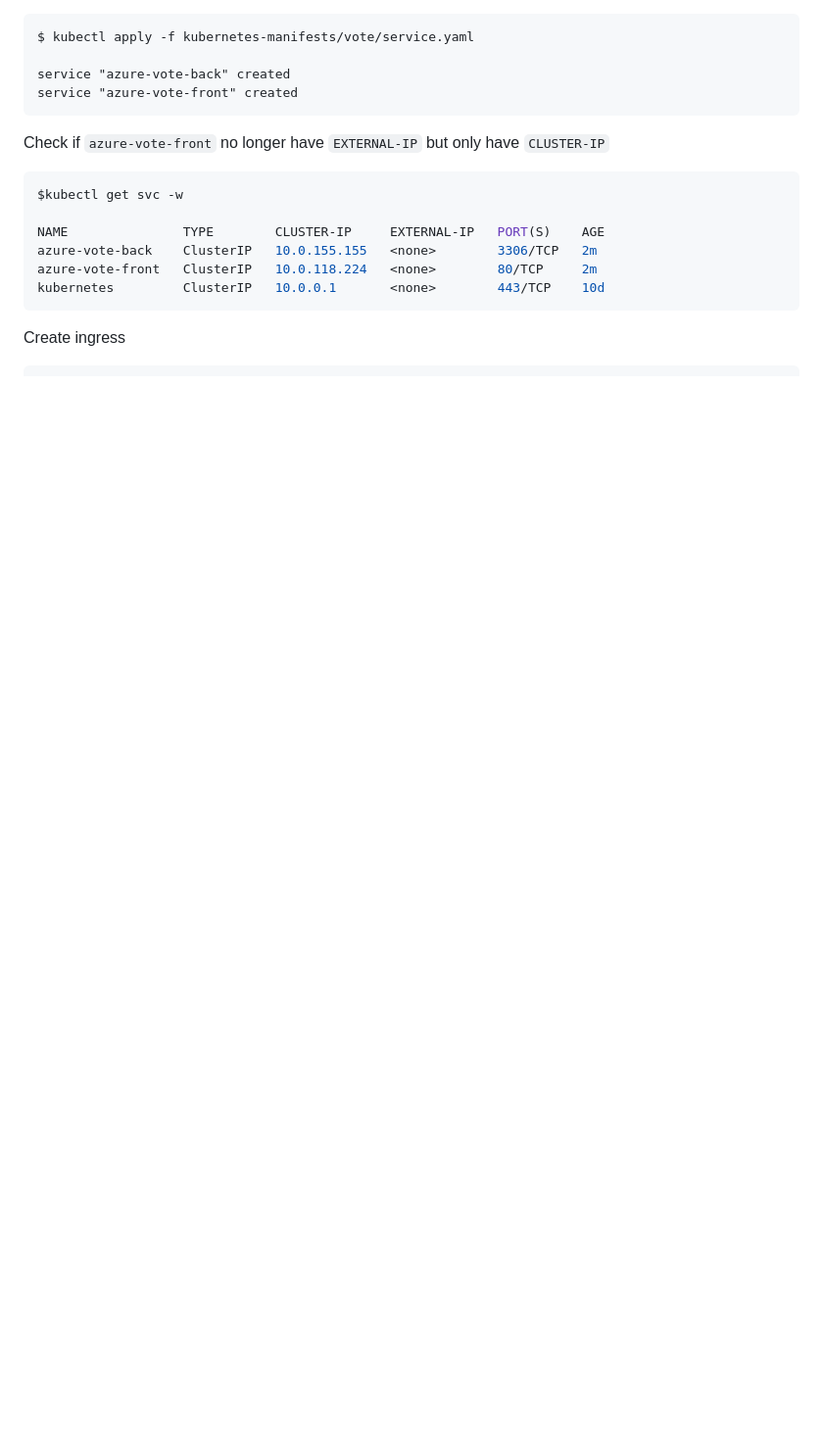
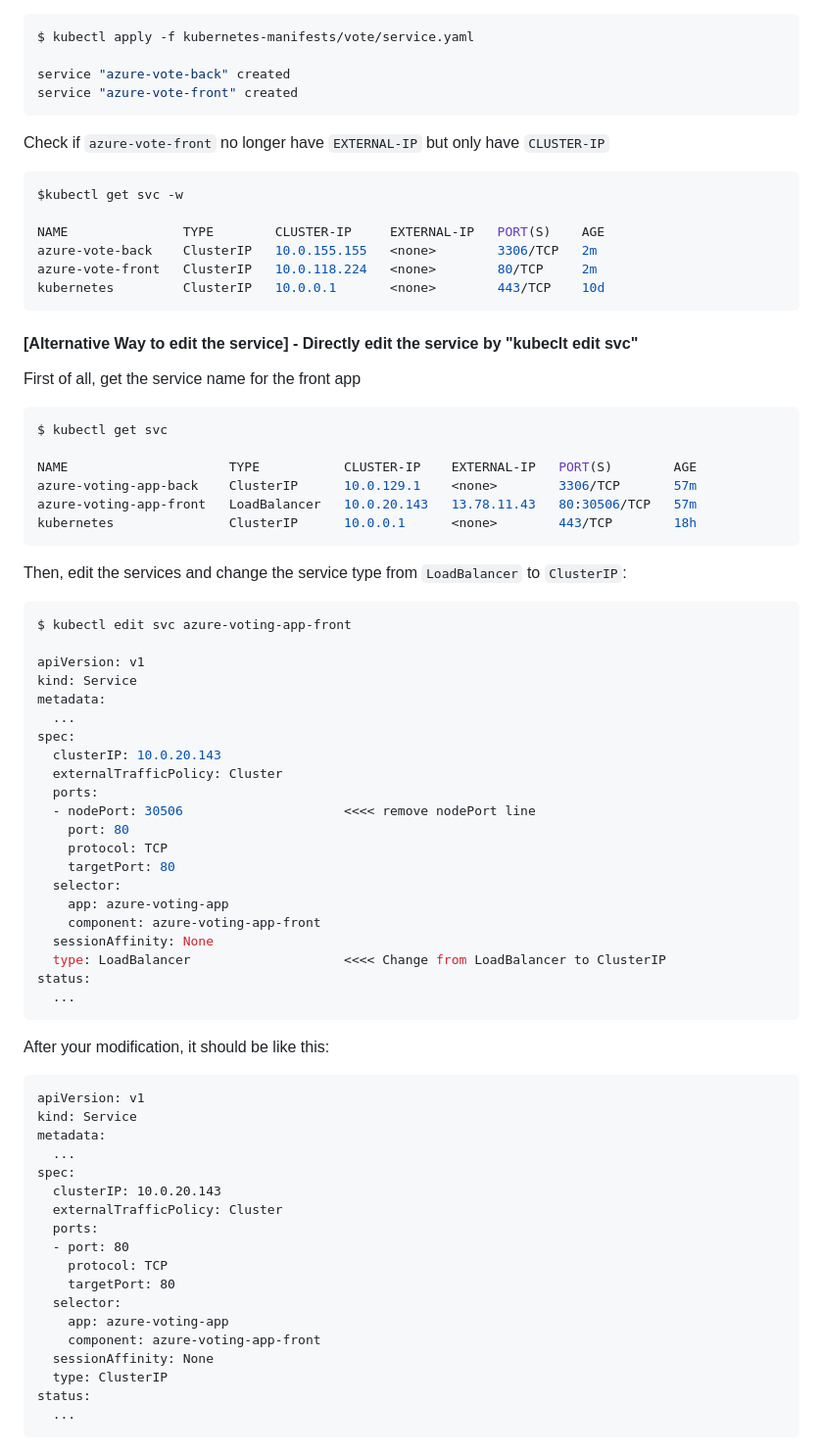
Before and after one commit to yokawasa/azure-container-labs, a Markdown page: labs/aks-104-ingress.md, the part around the change printed below. Shown: that part at 98% size. Drawn GitHub-style; blank space fills up the shorter version.

````diff
--- a/labs/aks-104-ingress.md
+++ b/labs/aks-104-ingress.md
@@ -39,4 +68,63 @@ azure-vote-front   ClusterIP   10.0.118.224   <none>        80/TCP     2m
 kubernetes         ClusterIP   10.0.0.1       <none>        443/TCP    10d
 ```
 
-Create ingress
+#### [Alternative Way to edit the service] - Directly edit the service by "kubeclt edit svc"
+
+First of all, get the service name for the front app
+```sh
+$ kubectl get svc
+
+NAME                     TYPE           CLUSTER-IP    EXTERNAL-IP   PORT(S)        AGE
+azure-voting-app-back    ClusterIP      10.0.129.1    <none>        3306/TCP       57m
+azure-voting-app-front   LoadBalancer   10.0.20.143   13.78.11.43   80:30506/TCP   57m
+kubernetes               ClusterIP      10.0.0.1      <none>        443/TCP        18h
+```
+
+Then, edit the services and change the service type from `LoadBalancer` to `ClusterIP`:
+```sh
+$ kubectl edit svc azure-voting-app-front
+
+apiVersion: v1
+kind: Service
+metadata:
+  ...
+spec:
+  clusterIP: 10.0.20.143
+  externalTrafficPolicy: Cluster
+  ports:
+  - nodePort: 30506                     <<<< remove nodePort line
+    port: 80
+    protocol: TCP
+    targetPort: 80
+  selector:
+    app: azure-voting-app
+    component: azure-voting-app-front
+  sessionAffinity: None
+  type: LoadBalancer                    <<<< Change from LoadBalancer to ClusterIP
+status:
+  ...
+```
+
+After your modification, it should be like this:
+```
+apiVersion: v1
+kind: Service
+metadata:
+  ...
+spec:
+  clusterIP: 10.0.20.143
+  externalTrafficPolicy: Cluster
+  ports:
+  - port: 80
+    protocol: TCP
+    targetPort: 80
+  selector:
+    app: azure-voting-app
+    component: azure-voting-app-front
+  sessionAffinity: None
+  type: ClusterIP
+status:
+  ...
+```
+
+
````
Also changed, not shown: other parts of labs/aks-104-ingress.md (+87 -19 lines), assets/ingress-dns-name.png (added).
